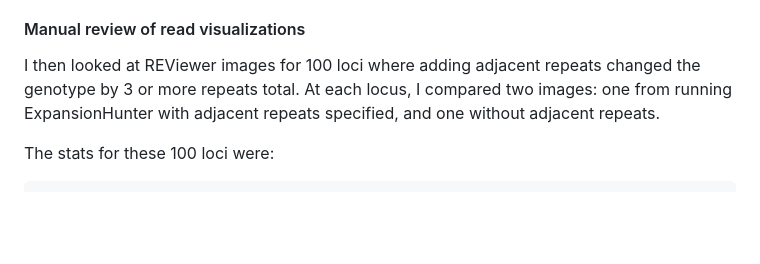
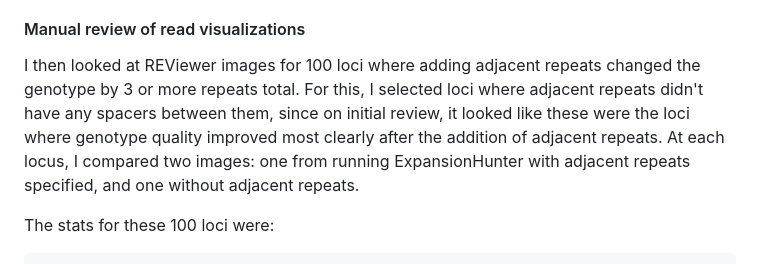
Before and after one commit to bw2/bw2.github.io, a Markdown page: 2023-07-31-adjacent-repeats-in-expansion-hunter-catalogs.md, the part around one of its changes. GitHub-like rendering; blank space fills up the shorter version.

```diff
--- a/2023-07-31-adjacent-repeats-in-expansion-hunter-catalogs.md
+++ b/2023-07-31-adjacent-repeats-in-expansion-hunter-catalogs.md
@@ -166,6 +166,8 @@ quality scores (Q > 0.8), or those that only have trinucleotide motifs.
 #### Manual review of read visualizations
 
 I then looked at REViewer images for 100 loci where adding adjacent repeats changed the genotype by 3 or more repeats total.
+For this, I selected loci where adjacent repeats didn't have any spacers between them, since on initial review, it looked like these were the loci where genotype quality
+improved most clearly after the addition of adjacent repeats.
 At each locus, I compared two images: one from running ExpansionHunter with adjacent repeats specified, and one without adjacent repeats.
 
 The stats for these 100 loci were:
```
Also changed, not shown: other parts of 2023-07-31-adjacent-repeats-in-expansion-hunter-catalogs.md (+1 -1 lines).
